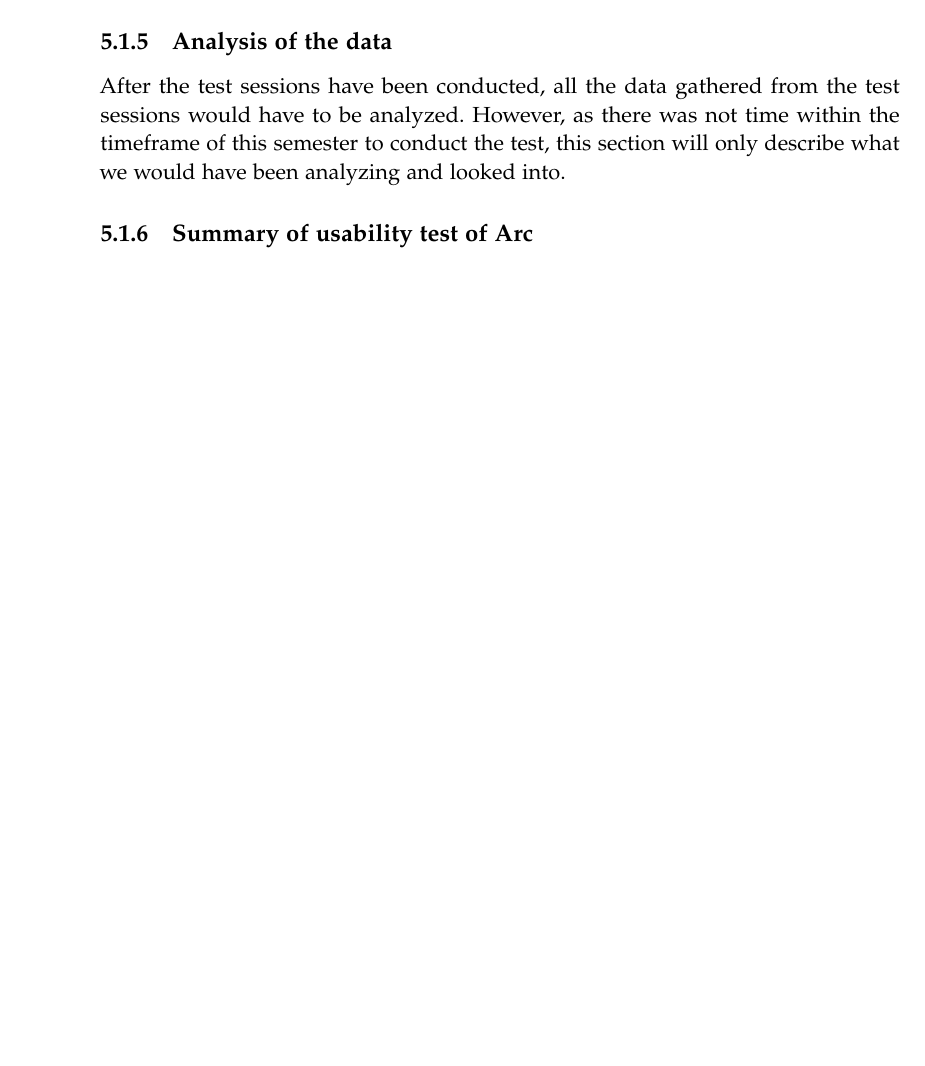
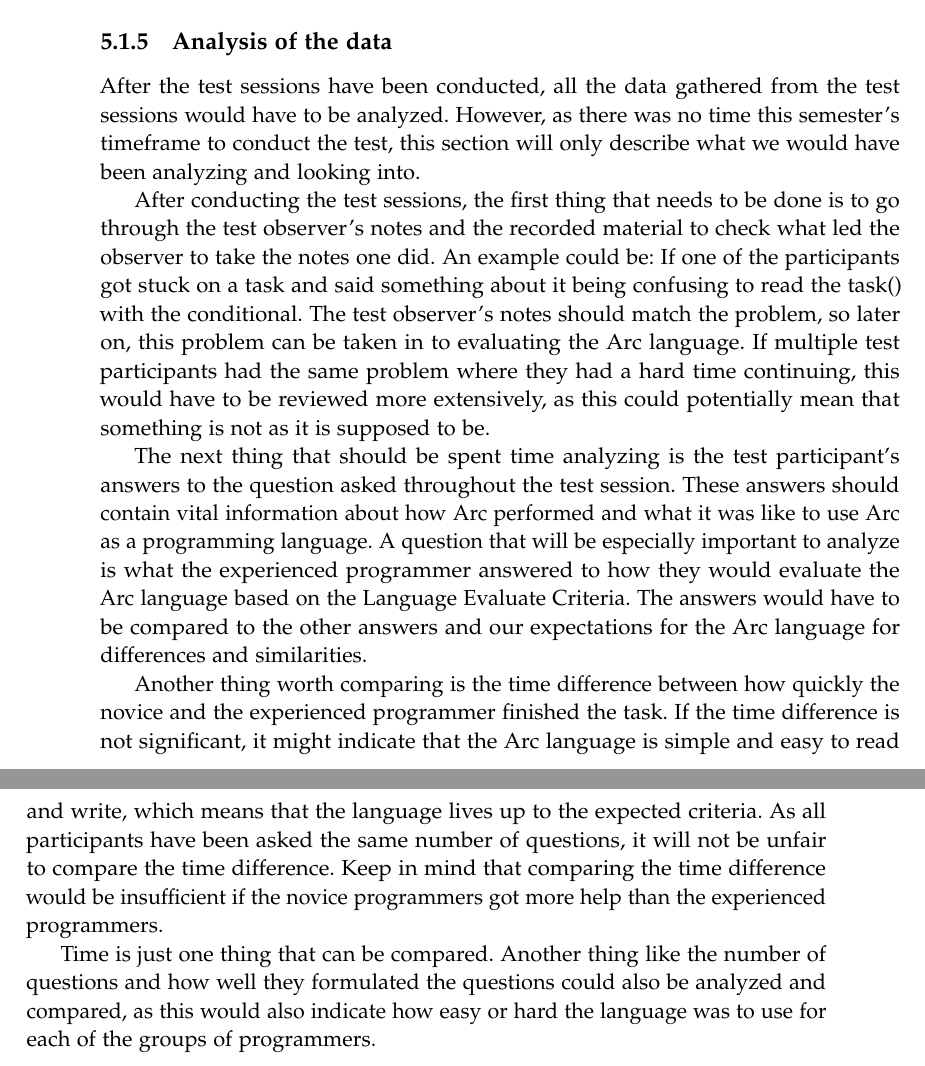
Before and after one commit to AAU-Dat/P4-Concurrent-Arduino, a LaTeX thesis (project-report/main.tex, which reads project-report/chapters/05 test/projecttest.tex): part of page 64 of 75 before the commit and two parts of pages 64 and 65 of 77 after it, the two joined at a grey line, cut so that both start at the same text, the shorter picture padded with empty space. Compiled offline with pdfLaTeX.

Commit message:
The testing section about Usability test is potentially done

```diff
--- a/project-report/chapters/05 test/projecttest.tex
+++ b/project-report/chapters/05 test/projecttest.tex
@@ -58,36 +58,12 @@ The following task would be the task the novice- and experienced programmers wou
 \end{enumerate}
 
 \subsection{Analysis of the data}\label{subsubsec:analysisOfTheData}
-After the test sessions have been conducted, all the data gathered from the test sessions would have to be analyzed. However, as there was not time within the timeframe of this semester to conduct the test, this section will only describe what we would have been analyzing and looked into.
+After the test sessions have been conducted, all the data gathered from the test sessions would have to be analyzed. However, as there was no time this semester's timeframe to conduct the test, this section will only describe what we would have been analyzing and looking into.
 
-% Notes to how the analysis could be written:
+After conducting the test sessions, the first thing that needs to be done is to go through the test observer's notes and the recorded material to check what led the observer to take the notes one did. An example could be: If one of the participants got stuck on a task and said something about it being confusing to read the task() with the conditional. The test observer's notes should match the problem, so later on, this problem can be taken in to evaluating the Arc language. If multiple test participants had the same problem where they had a hard time continuing, this would have to be reviewed more extensively, as this could potentially mean that something is not as it is supposed to be.
 
-% Go through the test obsveres notes and the recorded materiel to check if anything good or bad happen that can be documented.
-% For every sessions this would have to be done and compared to each other for similarties for bad and good things.
+The next thing that should be spent time analyzing is the test participant's answers to the question asked throughout the test session. These answers should contain vital information about how Arc performed and what it was like to use Arc as a programming language. A question that will be especially important to analyze is what the experienced programmer answered to how they would evaluate the Arc language based on the Language Evaluate Criteria. The answers would have to be compared to the other answers and our expectations for the Arc language for differences and similarities.
 
-% Based on all the question the answers can help us determine if the novice and experience programmers liked the langugae.
+Another thing worth comparing is the time difference between how quickly the novice and the experienced programmer finished the task. If the time difference is not significant, it might indicate that the Arc language is simple and easy to read and write, which means that the language lives up to the expected criteria. As all participants have been asked the same number of questions, it will not be unfair to compare the time difference. Keep in mind that comparing the time difference would be insufficient if the novice programmers got more help than the experienced programmers.
 
-% An other interesting things would be to check the last quesiton about how experience programmer would have evaluated Arc by the language criteria
-
-% Compare the test between the novice and experienced programmers
-    % Time difference
-    % Number of questions asked during the test session as this would problery differ from the two groups
-
-
-\subsection{Summary of usability test of Arc}
-% If the test have been conucted what data could have helped us determine if our language lives up to the criteria
-% What more can be summed up?
-
-
-%Language evaluation criteria:
-%(x) marks the things that should be tested for in the usability test (add those that are nessecary):
-
-%1. (x) simplicity
-%2. Orthogonality
-%3. Data types
-%4. (x) Syntax design
-%5. Support for abstraction
-%6. Expressivity
-%7. Type checking
-%8. Exception handling
-%9. Restricted aliasing.
+Time is just one thing that can be compared. Another thing like the number of questions and how well they formulated the questions could also be analyzed and compared, as this would also indicate how easy or hard the language was to use for each of the groups of programmers.
```
Also changed, not shown: project-report/chapters/05 test/projecttest.tex (2 more changed lines).
